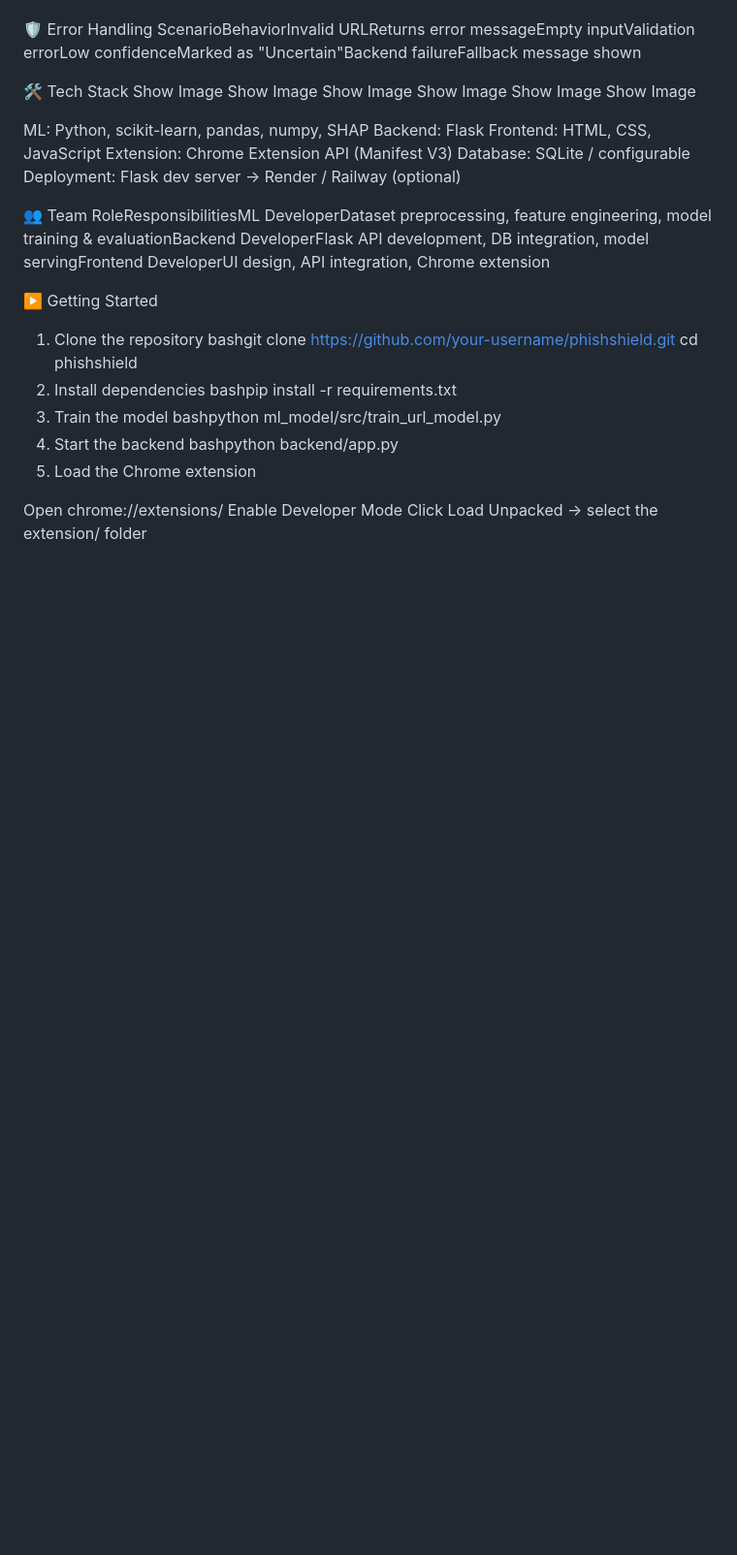
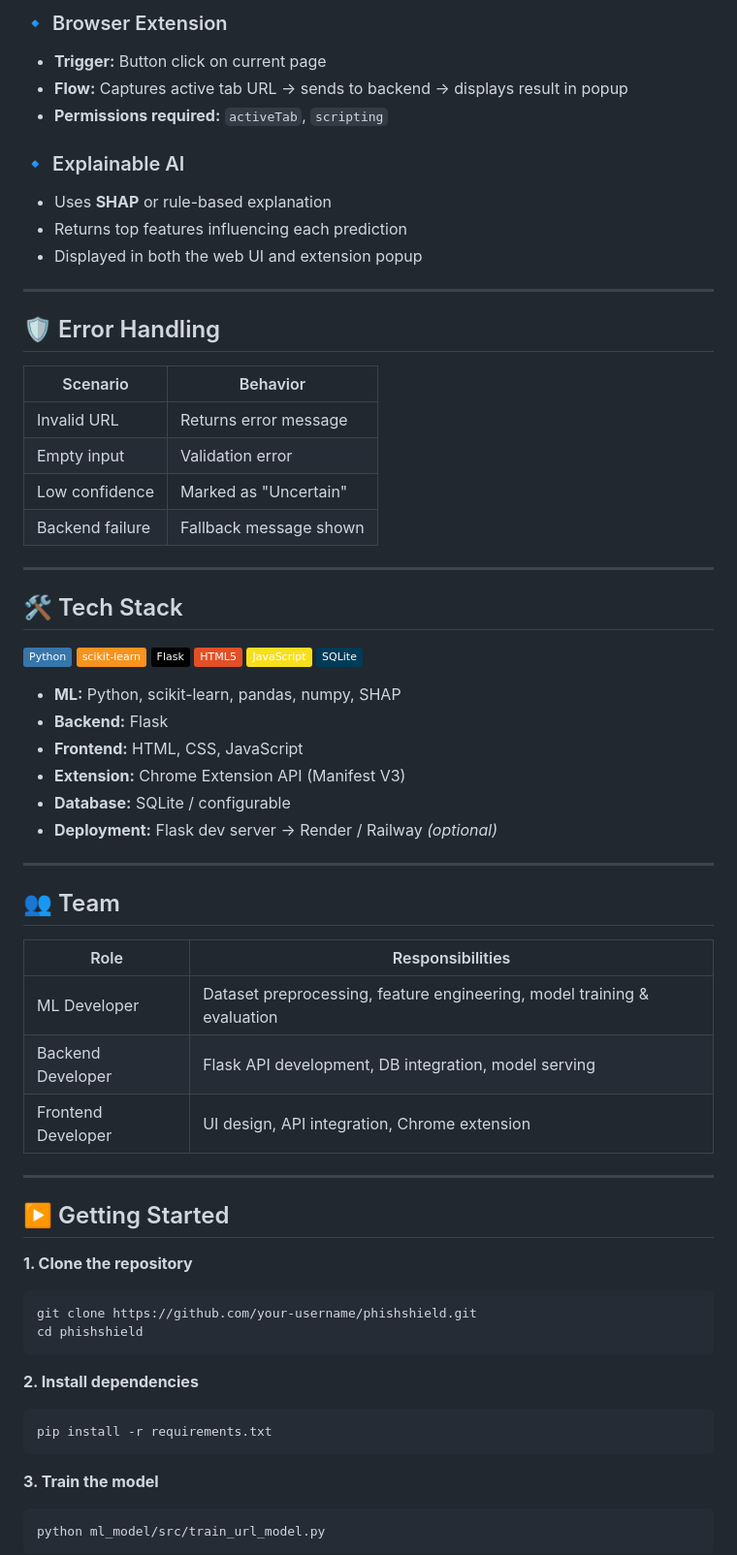
Before and after one commit to NandithaKale/phishshield-project, a Markdown page: README.md, the part around one of its changes. Shown at 97% size. GitHub-like rendering; badges without logos; blank space fills up the shorter version.

Commit message:
Revise README for improved structure and clarity
Updated README to enhance structure and clarity, including sections on objectives, system architecture, core modules, and getting started instructions.

````diff
--- a/README.md
+++ b/README.md
@@ -122,41 +174,72 @@ Displayed in both the web UI and extension popup
 
+### 🔹 Browser Extension
 
-🛡️ Error Handling
-ScenarioBehaviorInvalid URLReturns error messageEmpty inputValidation errorLow confidenceMarked as "Uncertain"Backend failureFallback message shown
+- **Trigger:** Button click on current page
+- **Flow:** Captures active tab URL → sends to backend → displays result in popup
+- **Permissions required:** `activeTab`, `scripting`
 
-🛠️ Tech Stack
-Show Image
-Show Image
-Show Image
-Show Image
-Show Image
-Show Image
+### 🔹 Explainable AI
 
-ML: Python, scikit-learn, pandas, numpy, SHAP
-Backend: Flask
-Frontend: HTML, CSS, JavaScript
-Extension: Chrome Extension API (Manifest V3)
-Database: SQLite / configurable
-Deployment: Flask dev server → Render / Railway (optional)
+- Uses **SHAP** or rule-based explanation
+- Returns top features influencing each prediction
+- Displayed in both the web UI and extension popup
 
+---
 
-👥 Team
-RoleResponsibilitiesML DeveloperDataset preprocessing, feature engineering, model training & evaluationBackend DeveloperFlask API development, DB integration, model servingFrontend DeveloperUI design, API integration, Chrome extension
+## 🛡️ Error Handling
 
-▶️ Getting Started
-1. Clone the repository
-bashgit clone https://github.com/your-username/phishshield.git
+| Scenario | Behavior |
+|---|---|
+| Invalid URL | Returns error message |
+| Empty input | Validation error |
+| Low confidence | Marked as "Uncertain" |
+| Backend failure | Fallback message shown |
+
+---
+
+## 🛠️ Tech Stack
+
+![Python](https://img.shields.io/badge/Python-3776AB?style=flat&logo=python&logoColor=white)
+![scikit-learn](https://img.shields.io/badge/scikit--learn-F7931E?style=flat&logo=scikit-learn&logoColor=white)
+![Flask](https://img.shields.io/badge/Flask-000000?style=flat&logo=flask&logoColor=white)
+![HTML](https://img.shields.io/badge/HTML5-E34F26?style=flat&logo=html5&logoColor=white)
+![JavaScript](https://img.shields.io/badge/JavaScript-F7DF1E?style=flat&logo=javascript&logoColor=black)
+![SQLite](https://img.shields.io/badge/SQLite-003B57?style=flat&logo=sqlite&logoColor=white)
+
+- **ML:** Python, scikit-learn, pandas, numpy, SHAP
+- **Backend:** Flask
+- **Frontend:** HTML, CSS, JavaScript
+- **Extension:** Chrome Extension API (Manifest V3)
+- **Database:** SQLite / configurable
+- **Deployment:** Flask dev server → Render / Railway *(optional)*
+
+---
+
+## 👥 Team
+
+| Role | Responsibilities |
+|---|---|
+| ML Developer | Dataset preprocessing, feature engineering, model training & evaluation |
+| Backend Developer | Flask API development, DB integration, model serving |
+| Frontend Developer | UI design, API integration, Chrome extension |
+
+---
+
+## ▶️ Getting Started
+
+**1. Clone the repository**
+```bash
+git clone https://github.com/your-username/phishshield.git
 cd phishshield
-2. Install dependencies
-bashpip install -r requirements.txt
-3. Train the model
-bashpython ml_model/src/train_url_model.py
-4. Start the backend
-bashpython backend/app.py
-5. Load the Chrome extension
+```
 
-Open chrome://extensions/
-Enable Developer Mode
-Click Load Unpacked → select the extension/ folder
+**2. Install dependencies**
+```bash
+pip install -r requirements.txt
+```
 
+**3. Train the model**
+```bash
+python ml_model/src/train_url_model.py
+```
 
````
Also changed, not shown: other parts of README.md (+105 -36 lines).
